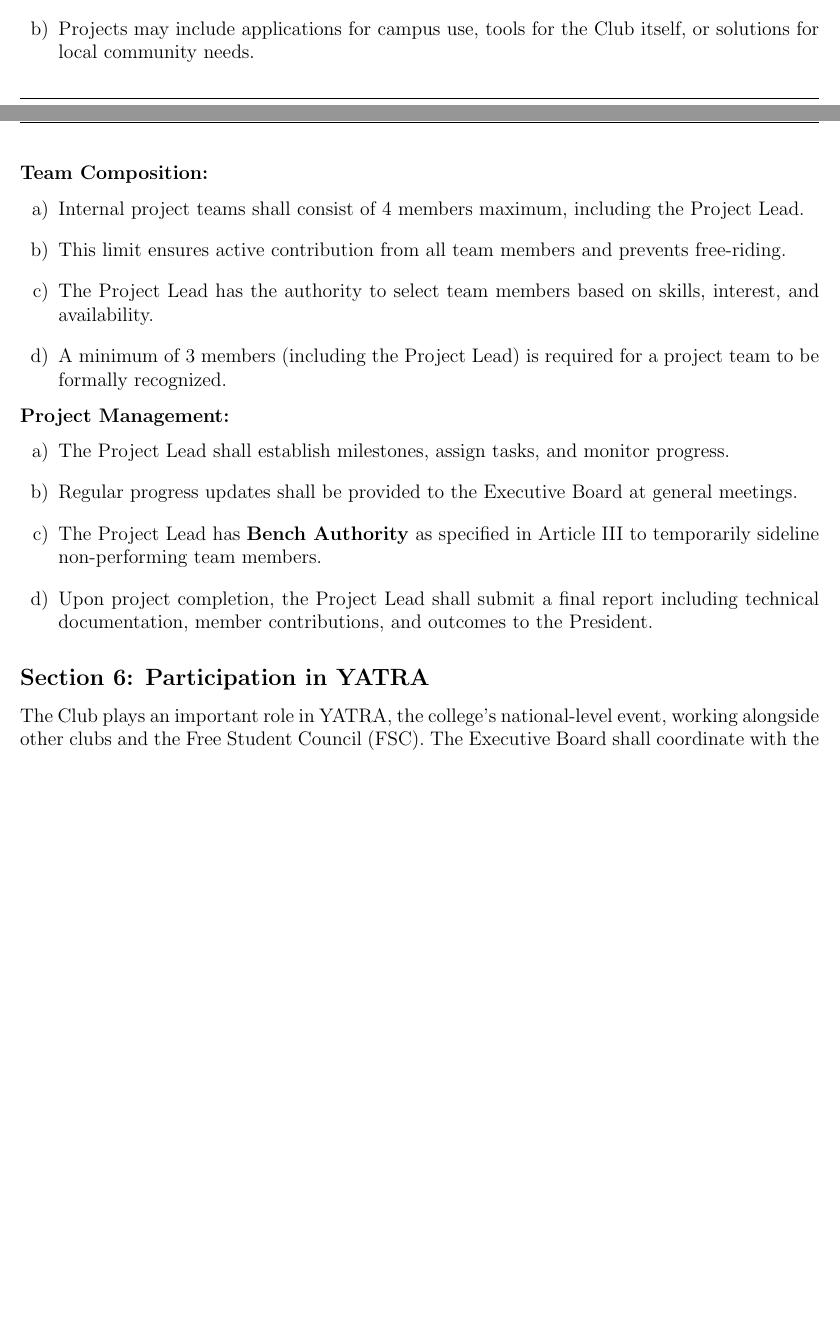
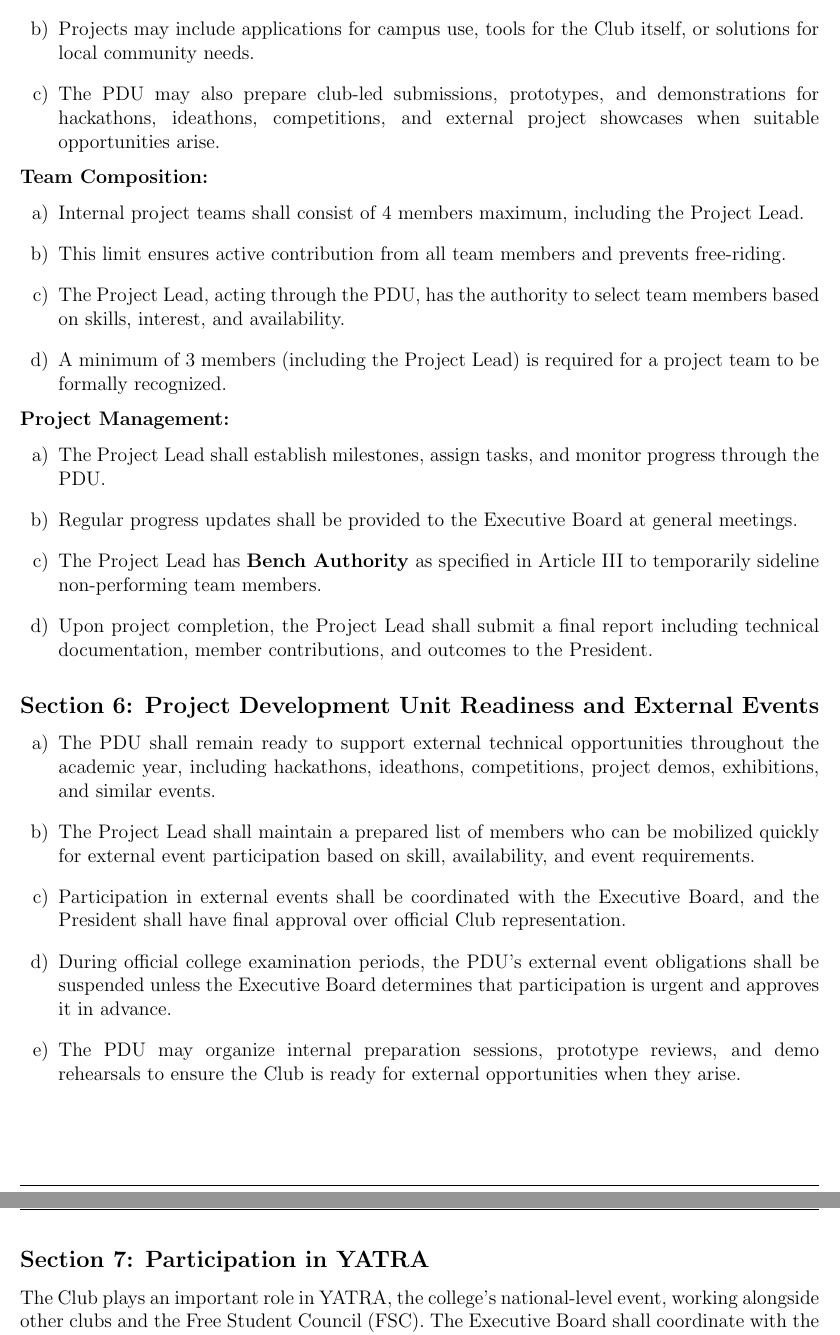
Before and after one commit to NCE-IT-Club/Governance-Charter, a LaTeX document (main.tex, which reads articles/article6.tex): two parts of pages 30 and 31 of 43 before the commit and two parts of pages 31 and 32 of 44 after it, joined at a grey line, cut so that both start at the same text, the shorter picture padded with empty space. Compiled offline with pdfLaTeX.

Commit message:
introduced the PDU

```diff
--- a/articles/article6.tex
+++ b/articles/article6.tex
@@ -109,24 +109,35 @@ In alignment with its mission, the Club shall organize the following each academ
         \item Provides practical experience to participating members
     \end{itemize}
     \item Projects may include applications for campus use, tools for the Club itself, or solutions for local community needs.
+    \item The PDU may also prepare club-led submissions, prototypes, and demonstrations for hackathons, ideathons, competitions, and external project showcases when suitable opportunities arise.
 \end{enumerate}
 \\
 \textbf{Team Composition:}
 \begin{enumerate}[label=\alph*), leftmargin=2em, itemsep=0.3em]
     \item Internal project teams shall consist of 4 members maximum, including the Project Lead.
     \item This limit ensures active contribution from all team members and prevents free-riding.
-    \item The Project Lead has the authority to select team members based on skills, interest, and availability.
+    \item The Project Lead, acting through the PDU, has the authority to select team members based on skills, interest, and availability.
     \item A minimum of 3 members (including the Project Lead) is required for a project team to be formally recognized.
 \end{enumerate}
 \\
 \textbf{Project Management:}
 \begin{enumerate}[label=\alph*), leftmargin=2em, itemsep=0.3em]
-    \item The Project Lead shall establish milestones, assign tasks, and monitor progress.
+    \item The Project Lead shall establish milestones, assign tasks, and monitor progress through the PDU.
     \item Regular progress updates shall be provided to the Executive Board at general meetings.
     \item The Project Lead has \textbf{Bench Authority} as specified in Article III to temporarily sideline non-performing team members.
     \item Upon project completion, the Project Lead shall submit a final report including technical documentation, member contributions, and outcomes to the President.
 \end{enumerate}
 
+\gsection{Project Development Unit Readiness and External Events}
+
+\begin{enumerate}[label=\alph*), leftmargin=2em, itemsep=0.3em]
+    \item The PDU shall remain ready to support external technical opportunities throughout the academic year, including hackathons, ideathons, competitions, project demos, exhibitions, and similar events.
+    \item The Project Lead shall maintain a prepared list of members who can be mobilized quickly for external event participation based on skill, availability, and event requirements.
+    \item Participation in external events shall be coordinated with the Executive Board, and the President shall have final approval over official Club representation.
+    \item During official college examination periods, the PDU's external event obligations shall be suspended unless the Executive Board determines that participation is urgent and approves it in advance.
+    \item The PDU may organize internal preparation sessions, prototype reviews, and demo rehearsals to ensure the Club is ready for external opportunities when they arise.
+\end{enumerate}
+
 \gsection{Participation in YATRA}
 
 The Club plays an important role in YATRA, the college's national-level event, working alongside other clubs and the Free Student Council (FSC). The Executive Board shall coordinate with the YATRA organizing committee to determine the Club's specific contributions each year.
```
Also changed, not shown: articles/article3.tex (+12 -0 lines), articles/article6.tex (2 more changed lines).
